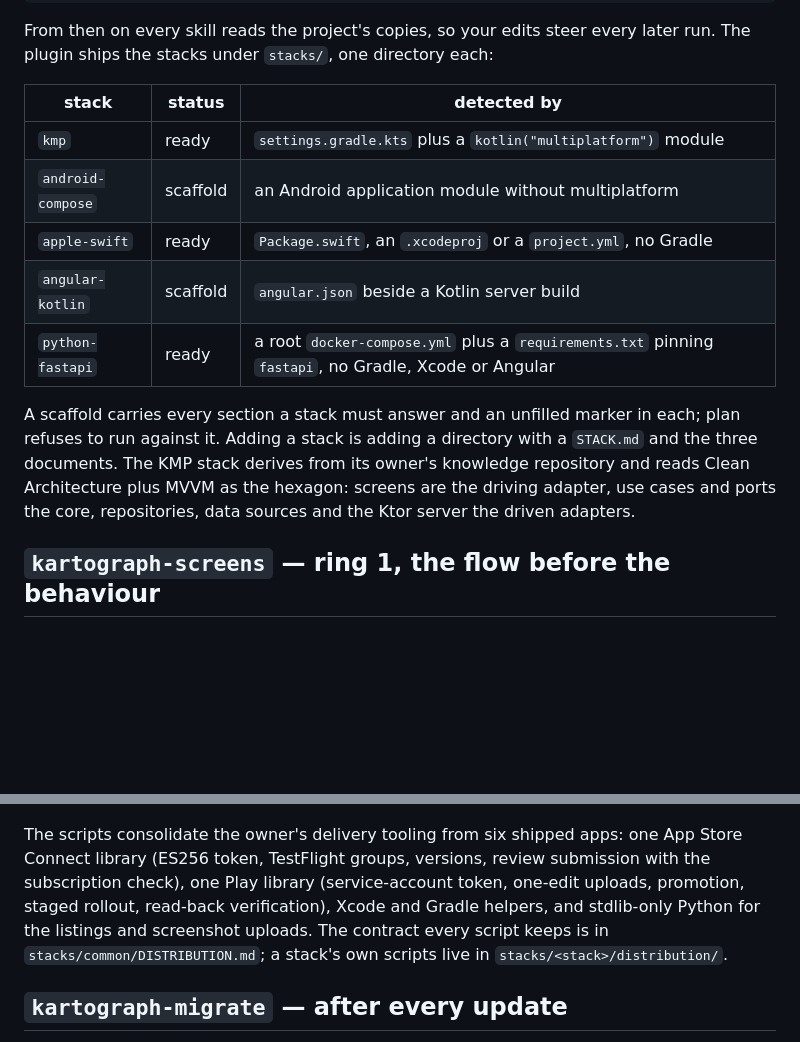
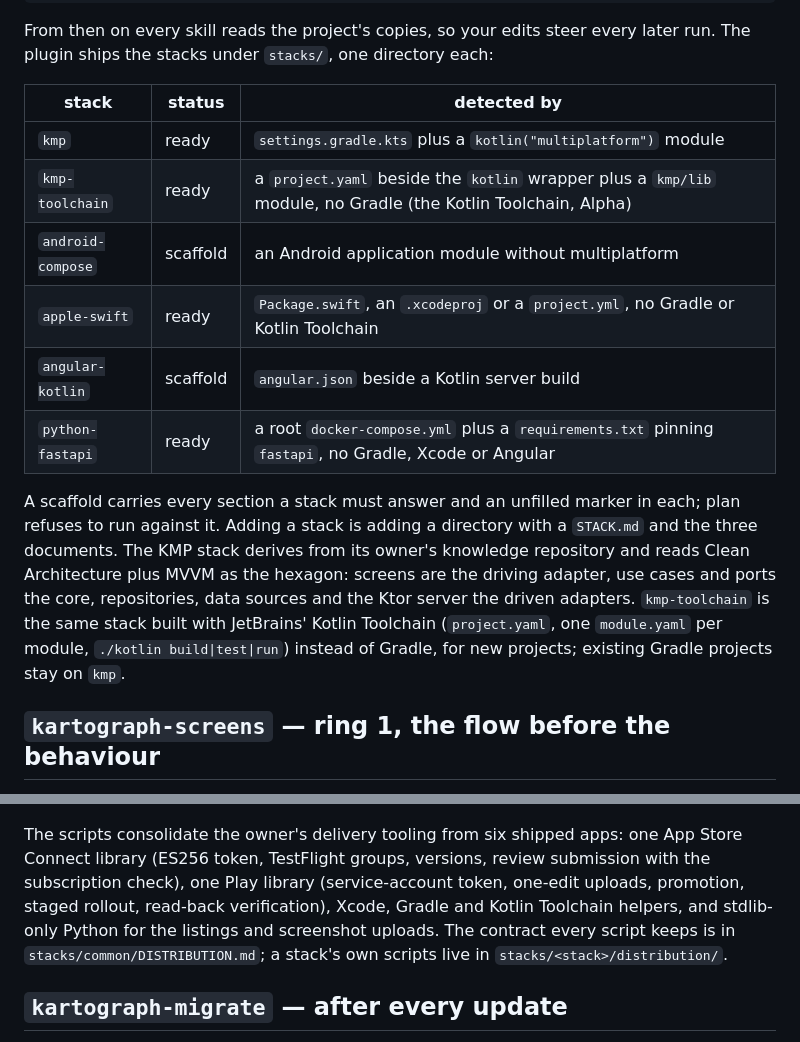
Before and after one commit to twissmueller/kartograph, a Markdown page: README.md, 2 parts joined by grey strips. Drawn GitHub-style; blank space fills up the shorter version.

```diff
--- a/README.md
+++ b/README.md
@@ -197,8 +197,9 @@ The plugin ships the stacks under `stacks/`, one directory each:
 | stack | status | detected by |
 |---|---|---|
 | `kmp` | ready | `settings.gradle.kts` plus a `kotlin("multiplatform")` module |
+| `kmp-toolchain` | ready | a `project.yaml` beside the `kotlin` wrapper plus a `kmp/lib` module, no Gradle (the Kotlin Toolchain, Alpha) |
 | `android-compose` | scaffold | an Android application module without multiplatform |
-| `apple-swift` | ready | `Package.swift`, an `.xcodeproj` or a `project.yml`, no Gradle |
+| `apple-swift` | ready | `Package.swift`, an `.xcodeproj` or a `project.yml`, no Gradle or Kotlin Toolchain |
 | `angular-kotlin` | scaffold | `angular.json` beside a Kotlin server build |
 | `python-fastapi` | ready | a root `docker-compose.yml` plus a `requirements.txt` pinning `fastapi`, no Gradle, Xcode or Angular |
 
@@ -207,6 +208,9 @@ refuses to run against it. Adding a stack is adding a directory with a `STACK.md
 three documents. The KMP stack derives from its owner's knowledge repository and reads
 Clean Architecture plus MVVM as the hexagon: screens are the driving adapter, use cases
 and ports the core, repositories, data sources and the Ktor server the driven adapters.
+`kmp-toolchain` is the same stack built with JetBrains' Kotlin Toolchain (`project.yaml`,
+one `module.yaml` per module, `./kotlin build|test|run`) instead of Gradle, for new
+projects; existing Gradle projects stay on `kmp`.
 
 ## `kartograph-screens` — ring 1, the flow before the behaviour
 
@@ -299,7 +303,7 @@ typed word when run by hand.
 The scripts consolidate the owner's delivery tooling from six shipped apps: one App Store
 Connect library (ES256 token, TestFlight groups, versions, review submission with the
 subscription check), one Play library (service-account token, one-edit uploads, promotion,
-staged rollout, read-back verification), Xcode and Gradle helpers, and stdlib-only Python for
+staged rollout, read-back verification), Xcode, Gradle and Kotlin Toolchain helpers, and stdlib-only Python for
 the listings and screenshot uploads. The contract every script keeps is in
 `stacks/common/DISTRIBUTION.md`; a stack's own scripts live in `stacks/<stack>/distribution/`.
 
```
Also changed, not shown: CLAUDE.md (+14 -1 lines), skills/kartograph-deliver/SKILL.md (+13 -9 lines).
